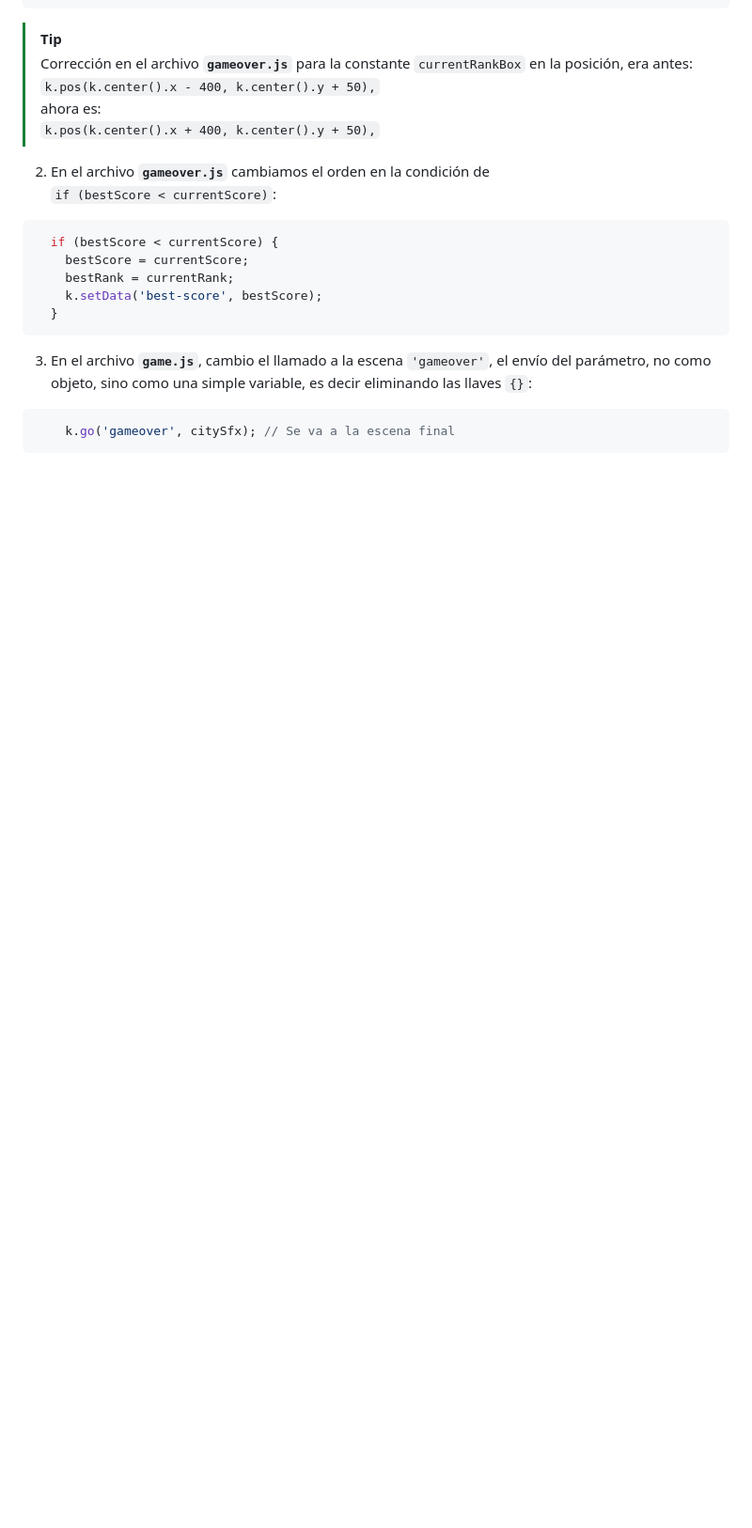
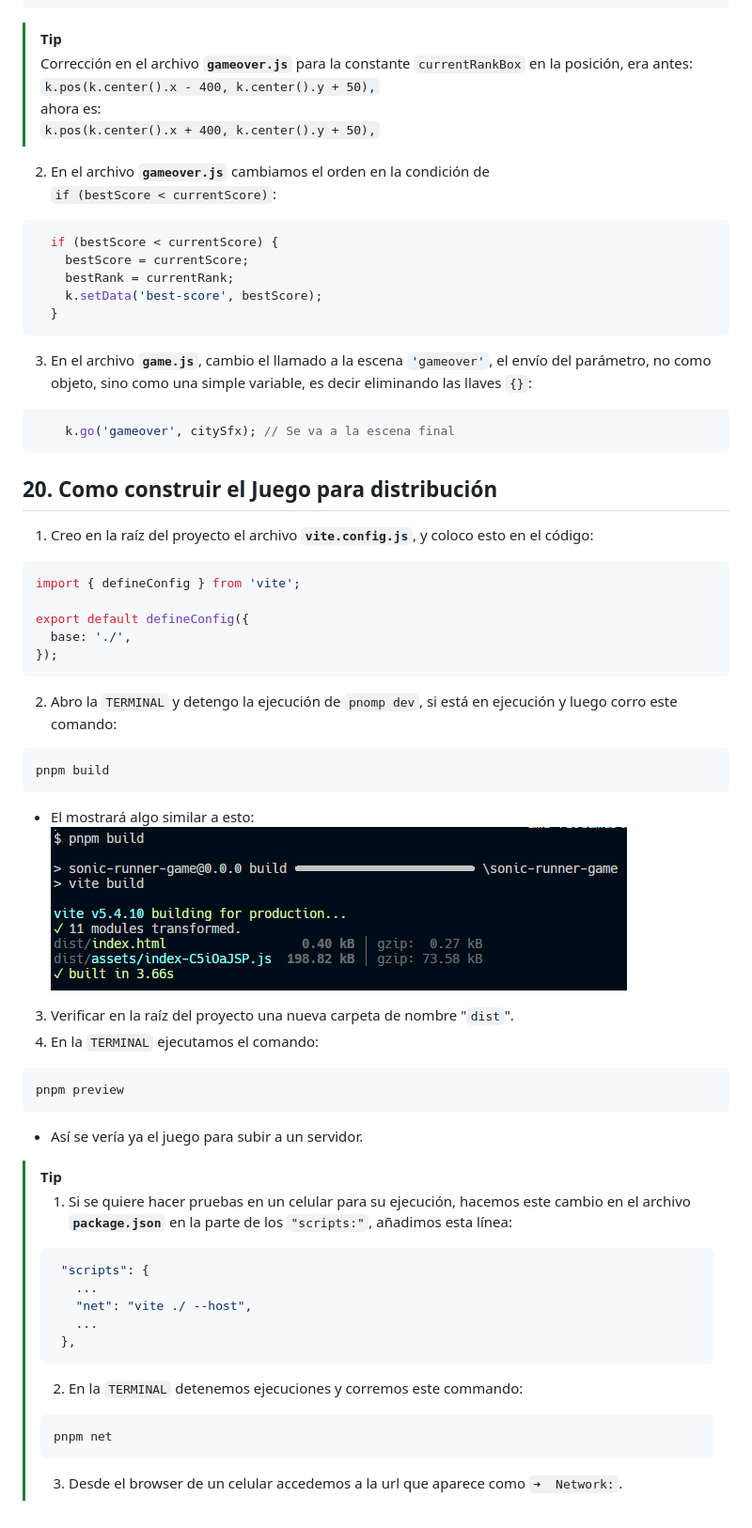
Before and after one commit to JDGonzal/sonic-runner-game, a Markdown page: README.md, the part around the change. Shown at 94% size. Drawn GitHub-style; pictures changed too: images/2024-11-17_160226.png (added); blank space fills up the shorter version.

Commit message:
Feat: Sonic-Runner-Game. Como construir el Juego para distribución
- Creamos el archivo en la raíz **`vite.config.js`** ponemos el código mínimo necesario.
- Se hace un cambio en el  **`package.json`** para verlo ejecutando en un celular.

#20_How2Build

````diff
--- a/README.md
+++ b/README.md
@@ -1185,3 +1185,47 @@ una simple variable, es decir eliminando las llaves `{}`:
 ```js
     k.go('gameover', citySfx); // Se va a la escena final
 ```
+
+## 20. Como construir el Juego para distribución
+
+1. Creo en la raíz del proyecto el archivo **`vite.config.js`**, y
+coloco esto en el código:
+```js
+import { defineConfig } from 'vite';
+
+export default defineConfig({
+  base: './',
+});
+```
+2. Abro la `TERMINAL` y detengo la ejecución de `pnomp dev`, si está
+en ejecución y luego corro este comando:
+```bash
+pnpm build
+```
+* El mostrará algo similar a esto:
+![](images/2024-11-17_160226.png)
+3. Verificar en la raíz del proyecto una nueva carpeta de nombre
+"`dist`".
+4. En la `TERMINAL` ejecutamos el comando:
+```bash
+pnpm preview
+```
+* Así se vería ya el juego para subir a un servidor.
+
+>[!TIP]
+>1. Si se quiere hacer pruebas en un celular para su ejecución,
+>hacemos este cambio en el archivo **`package.json`**
+>en la parte de los `"scripts:"`, añadimos esta línea:
+>```json
+>  "scripts": {
+>    ...
+>    "net": "vite ./ --host",
+>    ...
+>  },
+>```
+>2. En la `TERMINAL` detenemos ejecuciones y corremos este commando:
+>```js
+>pnpm net
+>```
+>3. Desde el browser de un celular accedemos a la url que aparece
+>como `➜  Network:`.
````
Also changed, not shown: 3 other files.
